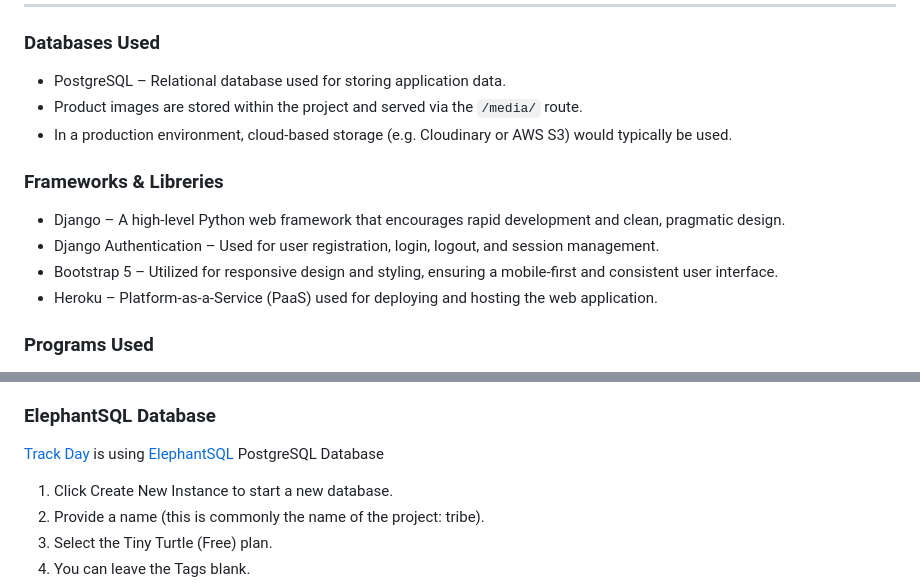
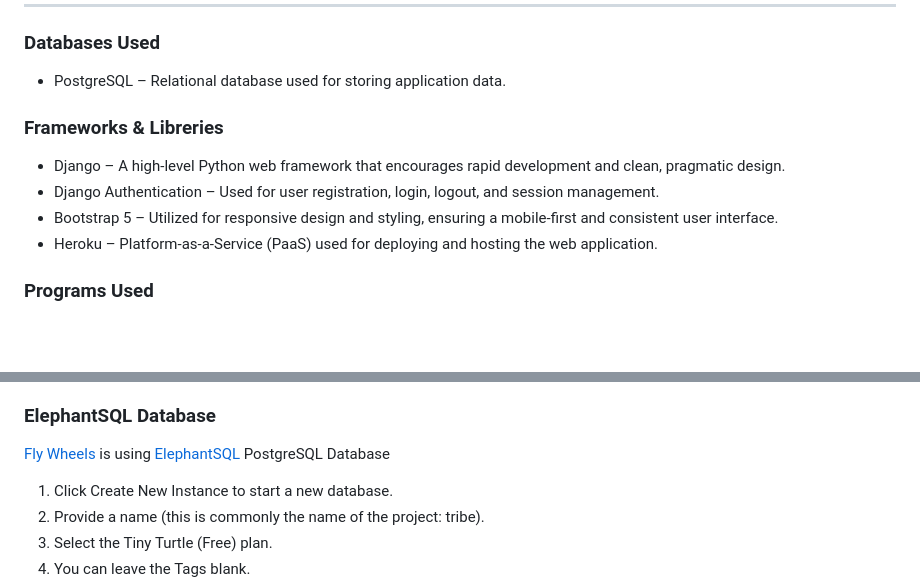
Before and after one commit to TinaGrigorova/fly_wheels, a Markdown page: README.md, 2 parts joined by grey strips. GitHub-like rendering; blank space fills up the shorter version.

```diff
--- a/README.md
+++ b/README.md
@@ -453,8 +473,6 @@ Maintain consistent design with responsiveness in mind
 ### Databases Used
 
 * PostgreSQL – Relational database used for storing application data.
-* Product images are stored within the project and served via the `/media/` route.
-* In a production environment, cloud-based storage (e.g. Cloudinary or AWS S3) would typically be used.
 
 
 ### Frameworks & Libreries
@@ -462,6 +480,7 @@ Maintain consistent design with responsiveness in mind
 * Django Authentication – Used for user registration, login, logout, and session management.
 * Bootstrap 5 – Utilized for responsive design and styling, ensuring a mobile-first and consistent user interface.
 * Heroku – Platform-as-a-Service (PaaS) used for deploying and hosting the web application.
+
 
 ### Programs Used
 
@@ -500,7 +524,7 @@ Live deployment can be found on this [View live website here](https://flywheels-
 7. Install the packages from the requirements.txt file - run Command pip3 install -r requirements.txt
 
 ### ElephantSQL Database
-[Track Day](https://github.com/TinaGrigorova/fly_wheels) is using [ElephantSQL](https://www.elephantsql.com/) PostgreSQL Database
+[Fly Wheels](https://github.com/TinaGrigorova/fly_wheels) is using [ElephantSQL](https://www.elephantsql.com/) PostgreSQL Database
 
 1. Click Create New Instance to start a new database.
 2. Provide a name (this is commonly the name of the project: tribe).
```
Also changed, not shown: other parts of README.md (+26 -1 lines).
